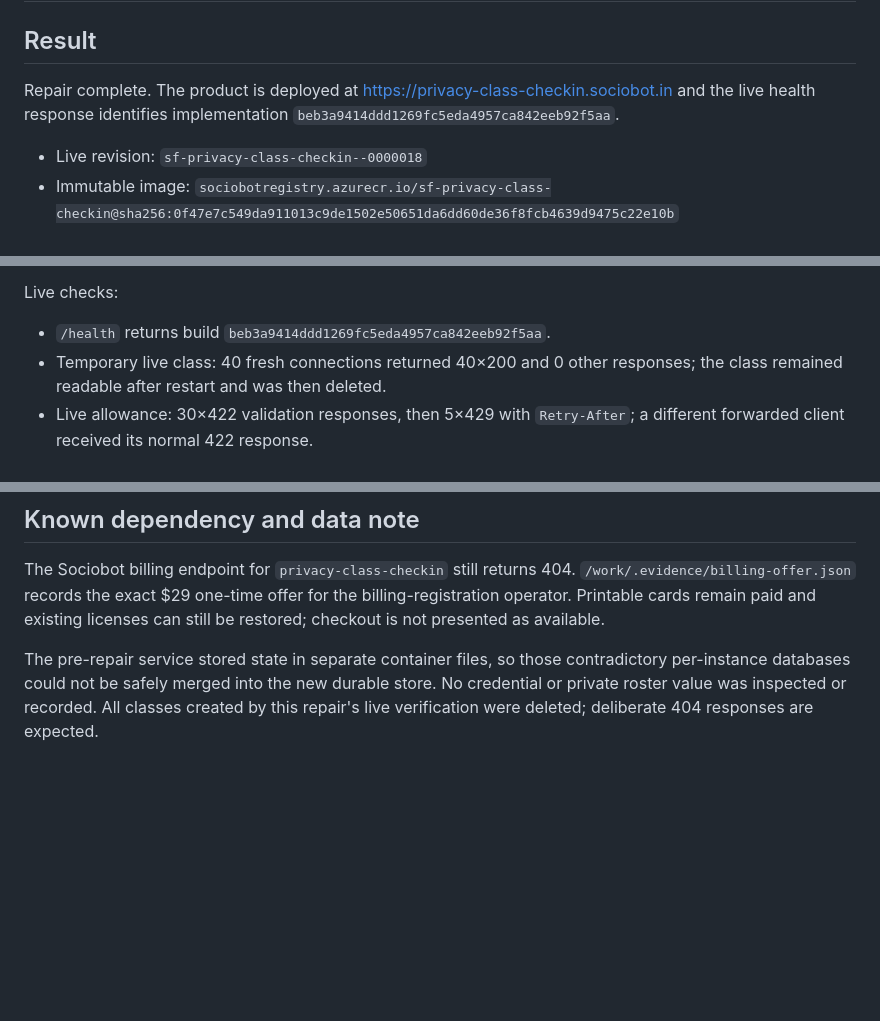
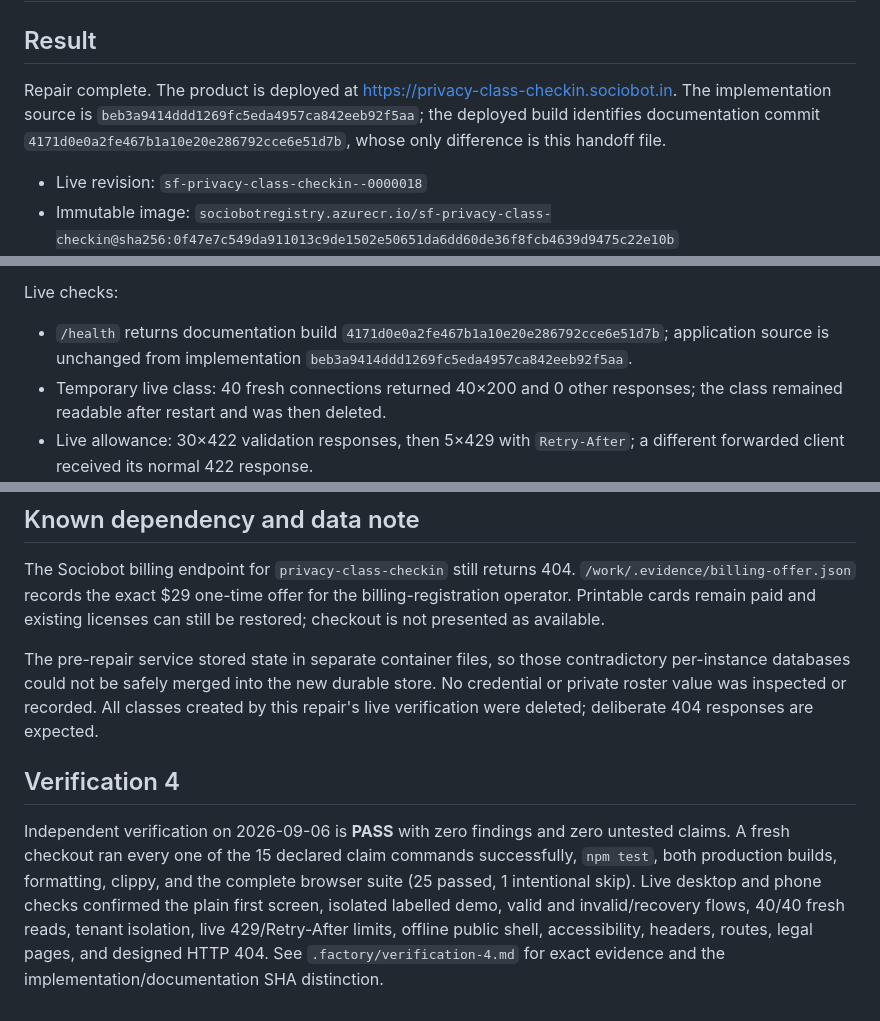
Before and after one commit to B-Divyesh/sf-privacy-class-checkin, a Markdown page: .factory/handoff.md, 3 parts joined by grey strips. Rendered like a GitHub page; blank space fills up the shorter version.

Commit message:
docs: add verification 4 pass report

```diff
--- a/.factory/handoff.md
+++ b/.factory/handoff.md
@@ -2,7 +2,7 @@
 
 ## Result
 
-Repair complete. The product is deployed at <https://privacy-class-checkin.sociobot.in> and the live health response identifies implementation `beb3a9414ddd1269fc5eda4957ca842eeb92f5aa`.
+Repair complete. The product is deployed at <https://privacy-class-checkin.sociobot.in>. The implementation source is `beb3a9414ddd1269fc5eda4957ca842eeb92f5aa`; the deployed build identifies documentation commit `4171d0e0a2fe467b1a10e20e286792cce6e51d7b`, whose only difference is this handoff file.
 
 - Live revision: `sf-privacy-class-checkin--0000018`
 - Immutable image: `sociobotregistry.azurecr.io/sf-privacy-class-checkin@sha256:0f47e7c549da911013c9de1502e50651da6dd60de36f8fcb4639d9475c22e10b`
@@ -66,7 +66,7 @@ Results:
 
 Live checks:
 
-- `/health` returns build `beb3a9414ddd1269fc5eda4957ca842eeb92f5aa`.
+- `/health` returns documentation build `4171d0e0a2fe467b1a10e20e286792cce6e51d7b`; application source is unchanged from implementation `beb3a9414ddd1269fc5eda4957ca842eeb92f5aa`.
 - Temporary live class: 40 fresh connections returned 40×200 and 0 other responses; the class remained readable after restart and was then deleted.
 - Live allowance: 30×422 validation responses, then 5×429 with `Retry-After`; a different forwarded client received its normal 422 response.
 - The one-click sample showed 30 rows and 22 present learners. It persisted across reload, reset to a new workspace, left a real-data sentinel unchanged, and discarded on “Start for real”.
@@ -94,3 +94,7 @@ Open <http://127.0.0.1:8080> or <http://127.0.0.1:8080/demo>. With no environmen
 The Sociobot billing endpoint for `privacy-class-checkin` still returns 404. `/work/.evidence/billing-offer.json` records the exact $29 one-time offer for the billing-registration operator. Printable cards remain paid and existing licenses can still be restored; checkout is not presented as available.
 
 The pre-repair service stored state in separate container files, so those contradictory per-instance databases could not be safely merged into the new durable store. No credential or private roster value was inspected or recorded. All classes created by this repair's live verification were deleted; deliberate 404 responses are expected.
+
+## Verification 4
+
+Independent verification on 2026-09-06 is **PASS** with zero findings and zero untested claims. A fresh checkout ran every one of the 15 declared claim commands successfully, `npm test`, both production builds, formatting, clippy, and the complete browser suite (25 passed, 1 intentional skip). Live desktop and phone checks confirmed the plain first screen, isolated labelled demo, valid and invalid/recovery flows, 40/40 fresh reads, tenant isolation, live 429/Retry-After limits, offline public shell, accessibility, headers, routes, legal pages, and designed HTTP 404. See `.factory/verification-4.md` for exact evidence and the implementation/documentation SHA distinction.
```
Also changed, not shown: .factory/verification-4.md (added, +68 -0 lines).
